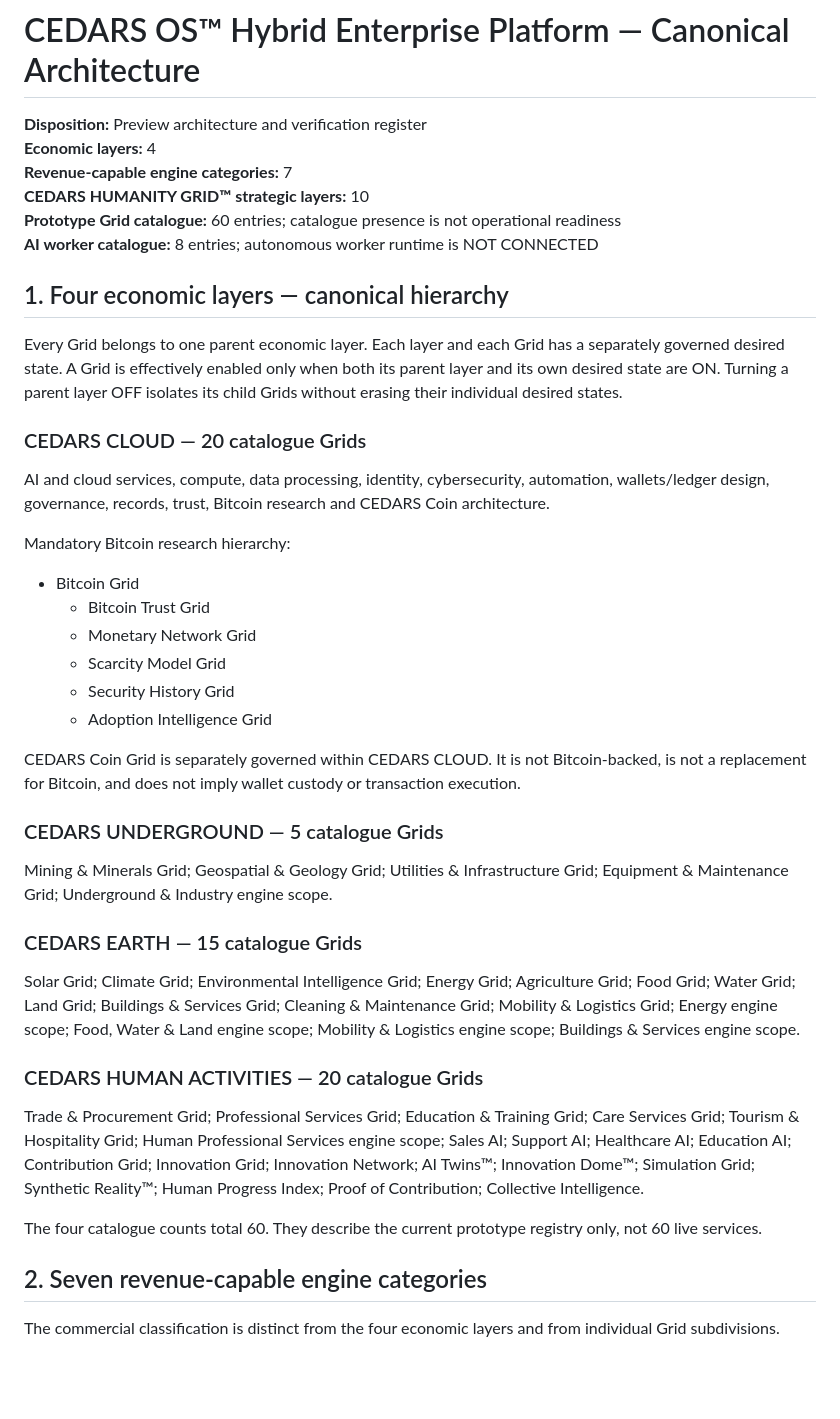
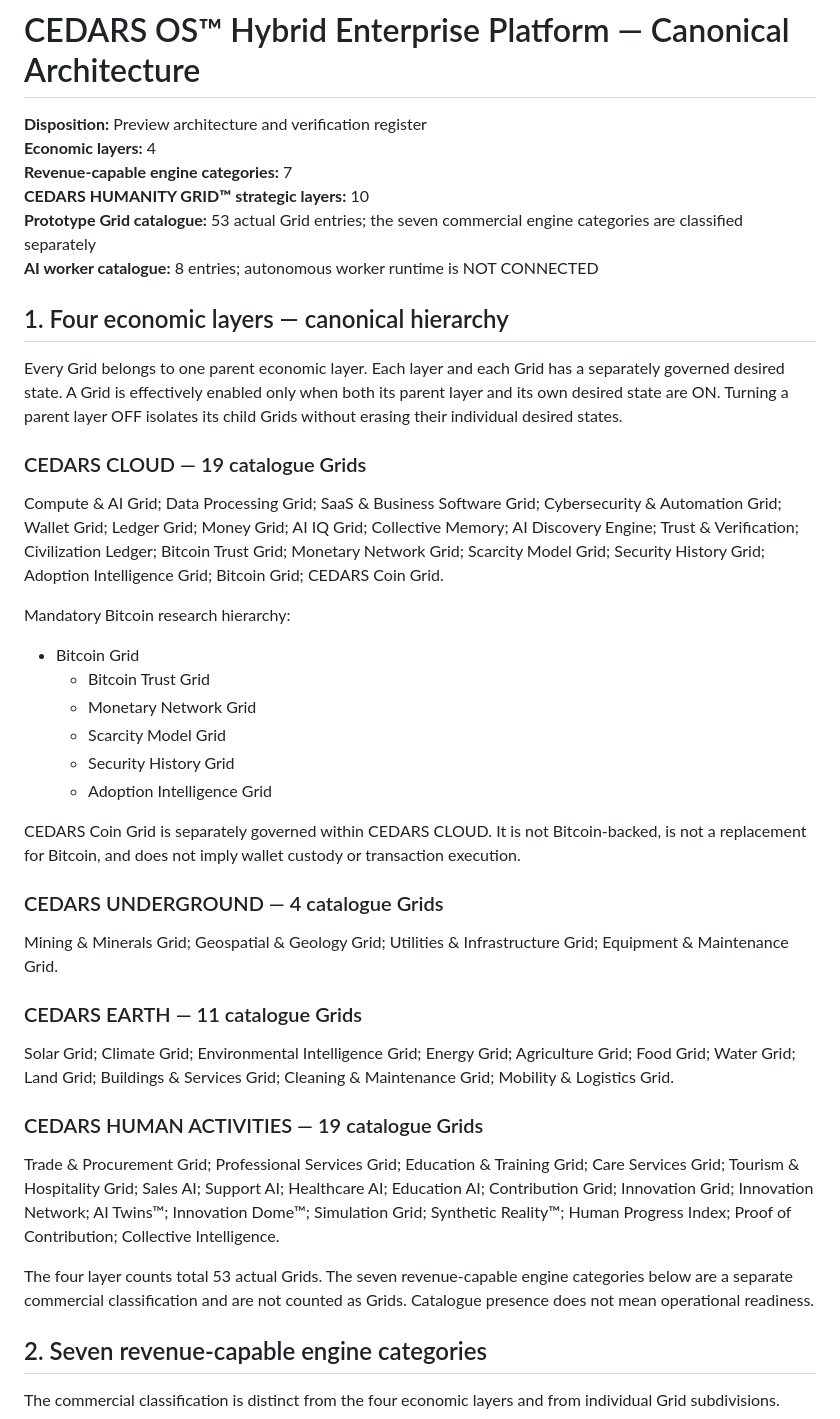
Before and after one commit to CedarsEmpire/cedars, a Markdown page: docs/CEDARS_HYBRID_ENTERPRISE_PLATFORM_ARCHITECTURE.md, the part around the change. Drawn GitHub-style; blank space fills up the shorter version.

Commit message:
Separate seven commercial engines from the Grid catalogue

```diff
--- a/docs/CEDARS_HYBRID_ENTERPRISE_PLATFORM_ARCHITECTURE.md
+++ b/docs/CEDARS_HYBRID_ENTERPRISE_PLATFORM_ARCHITECTURE.md
@@ -4,16 +4,16 @@
 **Economic layers:** 4
 **Revenue-capable engine categories:** 7
 **CEDARS HUMANITY GRID™ strategic layers:** 10
-**Prototype Grid catalogue:** 60 entries; catalogue presence is not operational readiness
+**Prototype Grid catalogue:** 53 actual Grid entries; the seven commercial engine categories are classified separately
 **AI worker catalogue:** 8 entries; autonomous worker runtime is NOT CONNECTED
 
 ## 1. Four economic layers — canonical hierarchy
 
 Every Grid belongs to one parent economic layer. Each layer and each Grid has a separately governed desired state. A Grid is effectively enabled only when both its parent layer and its own desired state are ON. Turning a parent layer OFF isolates its child Grids without erasing their individual desired states.
 
-### CEDARS CLOUD — 20 catalogue Grids
+### CEDARS CLOUD — 19 catalogue Grids
 
-AI and cloud services, compute, data processing, identity, cybersecurity, automation, wallets/ledger design, governance, records, trust, Bitcoin research and CEDARS Coin architecture.
+Compute & AI Grid; Data Processing Grid; SaaS & Business Software Grid; Cybersecurity & Automation Grid; Wallet Grid; Ledger Grid; Money Grid; AI IQ Grid; Collective Memory; AI Discovery Engine; Trust & Verification; Civilization Ledger; Bitcoin Trust Grid; Monetary Network Grid; Scarcity Model Grid; Security History Grid; Adoption Intelligence Grid; Bitcoin Grid; CEDARS Coin Grid.
 
 Mandatory Bitcoin research hierarchy:
 - Bitcoin Grid
@@ -25,19 +25,19 @@ Mandatory Bitcoin research hierarchy:
 
 CEDARS Coin Grid is separately governed within CEDARS CLOUD. It is not Bitcoin-backed, is not a replacement for Bitcoin, and does not imply wallet custody or transaction execution.
 
-### CEDARS UNDERGROUND — 5 catalogue Grids
+### CEDARS UNDERGROUND — 4 catalogue Grids
 
-Mining & Minerals Grid; Geospatial & Geology Grid; Utilities & Infrastructure Grid; Equipment & Maintenance Grid; Underground & Industry engine scope.
+Mining & Minerals Grid; Geospatial & Geology Grid; Utilities & Infrastructure Grid; Equipment & Maintenance Grid.
 
-### CEDARS EARTH — 15 catalogue Grids
+### CEDARS EARTH — 11 catalogue Grids
 
-Solar Grid; Climate Grid; Environmental Intelligence Grid; Energy Grid; Agriculture Grid; Food Grid; Water Grid; Land Grid; Buildings & Services Grid; Cleaning & Maintenance Grid; Mobility & Logistics Grid; Energy engine scope; Food, Water & Land engine scope; Mobility & Logistics engine scope; Buildings & Services engine scope.
+Solar Grid; Climate Grid; Environmental Intelligence Grid; Energy Grid; Agriculture Grid; Food Grid; Water Grid; Land Grid; Buildings & Services Grid; Cleaning & Maintenance Grid; Mobility & Logistics Grid.
 
-### CEDARS HUMAN ACTIVITIES — 20 catalogue Grids
+### CEDARS HUMAN ACTIVITIES — 19 catalogue Grids
 
-Trade & Procurement Grid; Professional Services Grid; Education & Training Grid; Care Services Grid; Tourism & Hospitality Grid; Human Professional Services engine scope; Sales AI; Support AI; Healthcare AI; Education AI; Contribution Grid; Innovation Grid; Innovation Network; AI Twins™; Innovation Dome™; Simulation Grid; Synthetic Reality™; Human Progress Index; Proof of Contribution; Collective Intelligence.
+Trade & Procurement Grid; Professional Services Grid; Education & Training Grid; Care Services Grid; Tourism & Hospitality Grid; Sales AI; Support AI; Healthcare AI; Education AI; Contribution Grid; Innovation Grid; Innovation Network; AI Twins™; Innovation Dome™; Simulation Grid; Synthetic Reality™; Human Progress Index; Proof of Contribution; Collective Intelligence.
 
-The four catalogue counts total 60. They describe the current prototype registry only, not 60 live services.
+The four layer counts total 53 actual Grids. The seven revenue-capable engine categories below are a separate commercial classification and are not counted as Grids. Catalogue presence does not mean operational readiness.
 
 ## 2. Seven revenue-capable engine categories
 
```
